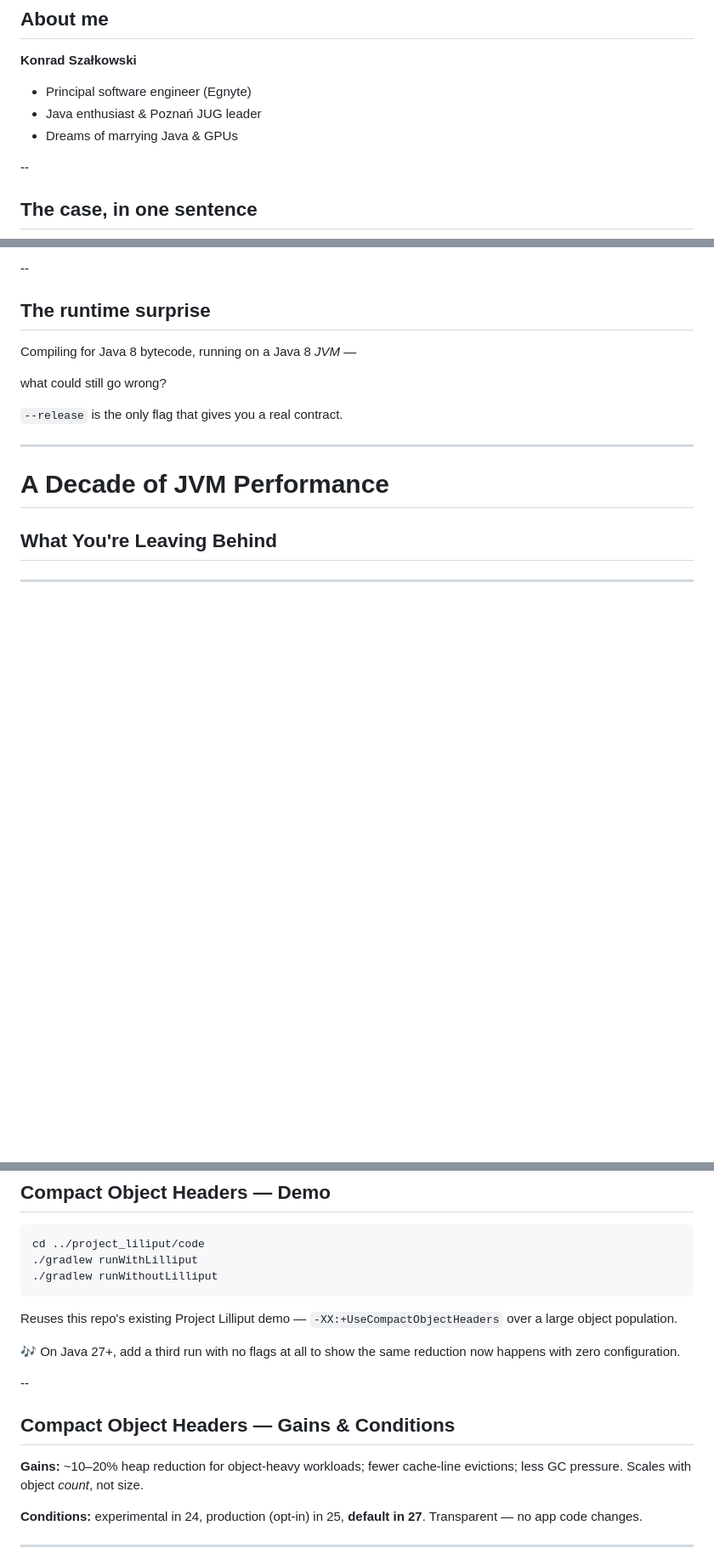
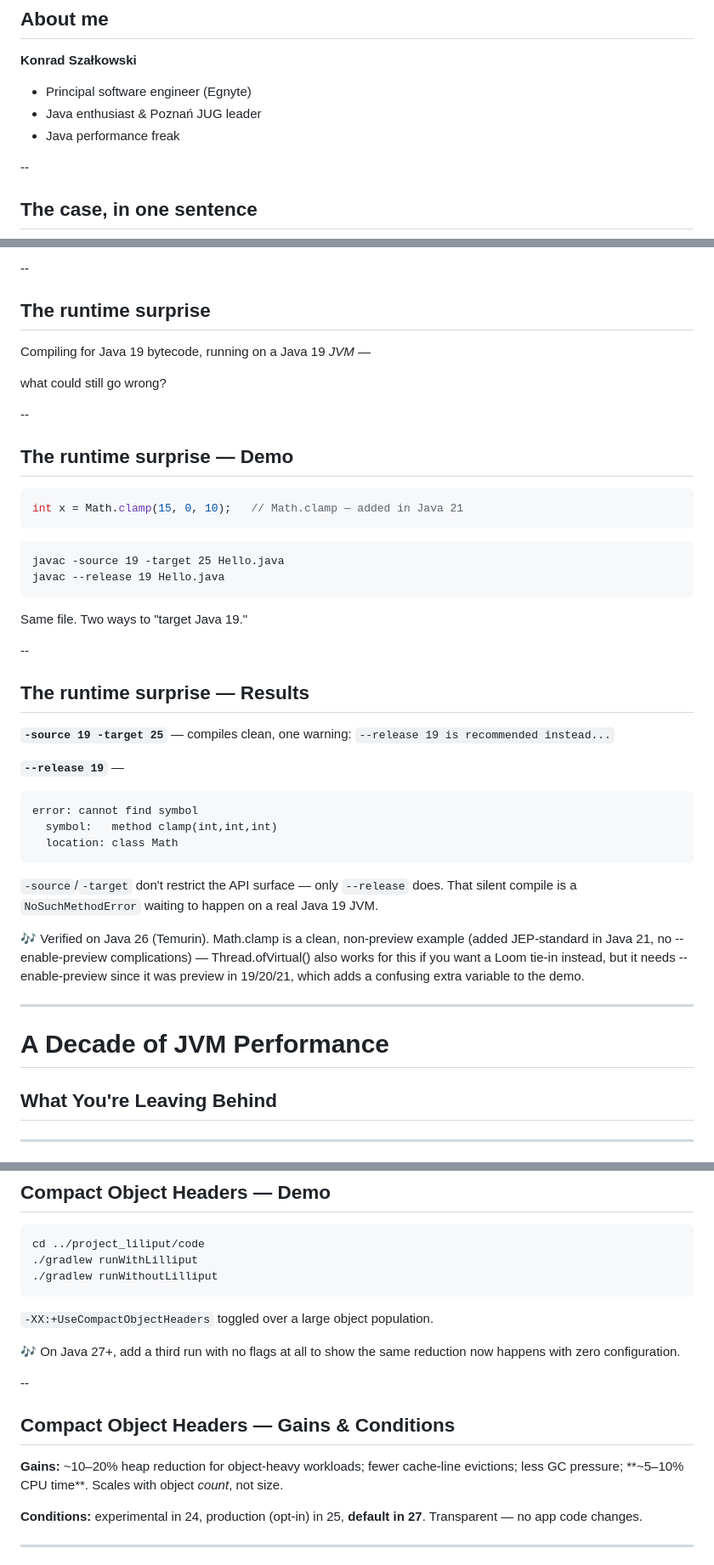
Before and after one commit to smijran/presentations, a Markdown page: if-it-aint-broke/slides/slides.md, 3 parts joined by grey strips. Shown at 85% size. GitHub-like rendering; blank space fills up the shorter version.

Commit message:
Add build-tool clue demo; misc deck polish
- README.md / slides.md: added a verified live demo to "The Clue in Your
  Build Tool" (Section 4) showing -source/-target silently compiling
  Math.clamp() (added in Java 21) under -source 19 -target 25, while
  --release 19 correctly fails at compile time with "cannot find
  symbol". Concretely proves the "runtime surprise" the section already
  argued in the abstract. Verified on Java 26 (Temurin).
- Compact Object Headers: added the ~5-10% CPU time gain alongside the
  existing heap/cache-line/GC-pressure claims.
- Compact Object Headers demo note: dropped the "reuse/adapt... already
  in this repo" self-referential framing, kept the actionable path and
  commands.
- slides.md bio slide: replaced "Dreams of marrying Java & GPUs" with
  "Java performance freak".

Co-Authored-By: Claude Sonnet 5 <noreply@anthropic.com>
Claude-Session: https://claude.ai/code/session_01JZ8Cv8bTbNhjthwfc1H39D

````diff
--- a/if-it-aint-broke/slides/slides.md
+++ b/if-it-aint-broke/slides/slides.md
@@ -9,7 +9,7 @@
 
 - Principal software engineer (Egnyte)
 - Java enthusiast & Poznań JUG leader
-- Dreams of marrying Java & GPUs
+- Java performance freak
 
 --
 
@@ -91,11 +91,43 @@ Targeting old bytecode is **not** a compatibility guarantee.
 
 ## The runtime surprise
 
-Compiling for Java 8 bytecode, running on a Java 8 *JVM* —
+Compiling for Java 19 bytecode, running on a Java 19 *JVM* —
 
 what could still go wrong?
 
-`--release` is the only flag that gives you a real contract.
+--
+
+## The runtime surprise — Demo
+
+```java
+int x = Math.clamp(15, 0, 10);   // Math.clamp — added in Java 21
+```
+
+```
+javac -source 19 -target 25 Hello.java
+javac --release 19 Hello.java
+```
+
+Same file. Two ways to "target Java 19."
+
+--
+
+## The runtime surprise — Results
+
+**`-source 19 -target 25`** — compiles clean, one warning:
+`--release 19 is recommended instead...`
+
+**`--release 19`** —
+```
+error: cannot find symbol
+  symbol:   method clamp(int,int,int)
+  location: class Math
+```
+
+`-source`/`-target` don't restrict the API surface — only `--release` does. That silent compile is a `NoSuchMethodError` waiting to happen on a real Java 19 JVM.
+
+:notes:
+Verified on Java 26 (Temurin). Math.clamp is a clean, non-preview example (added JEP-standard in Java 21, no --enable-preview complications) — Thread.ofVirtual() also works for this if you want a Loom tie-in instead, but it needs --enable-preview since it was preview in 19/20/21, which adds a confusing extra variable to the demo.
 
 ---
 
@@ -160,7 +192,7 @@ cd ../project_liliput/code
 ./gradlew runWithoutLilliput
 ```
 
-Reuses this repo's existing Project Lilliput demo — `-XX:+UseCompactObjectHeaders` over a large object population.
+`-XX:+UseCompactObjectHeaders` toggled over a large object population.
 
 :notes:
 On Java 27+, add a third run with no flags at all to show the same reduction now happens with zero configuration.
@@ -169,7 +201,7 @@ On Java 27+, add a third run with no flags at all to show the same reduction now
 
 ## Compact Object Headers — Gains & Conditions
 
-**Gains:** ~10–20% heap reduction for object-heavy workloads; fewer cache-line evictions; less GC pressure. Scales with object *count*, not size.
+**Gains:** ~10–20% heap reduction for object-heavy workloads; fewer cache-line evictions; less GC pressure; **~5–10% CPU time**. Scales with object *count*, not size.
 
 **Conditions:** experimental in 24, production (opt-in) in 25, **default in 27**. Transparent — no app code changes.
 
````
Also changed, not shown: if-it-aint-broke/README.md (+5 -3 lines).
